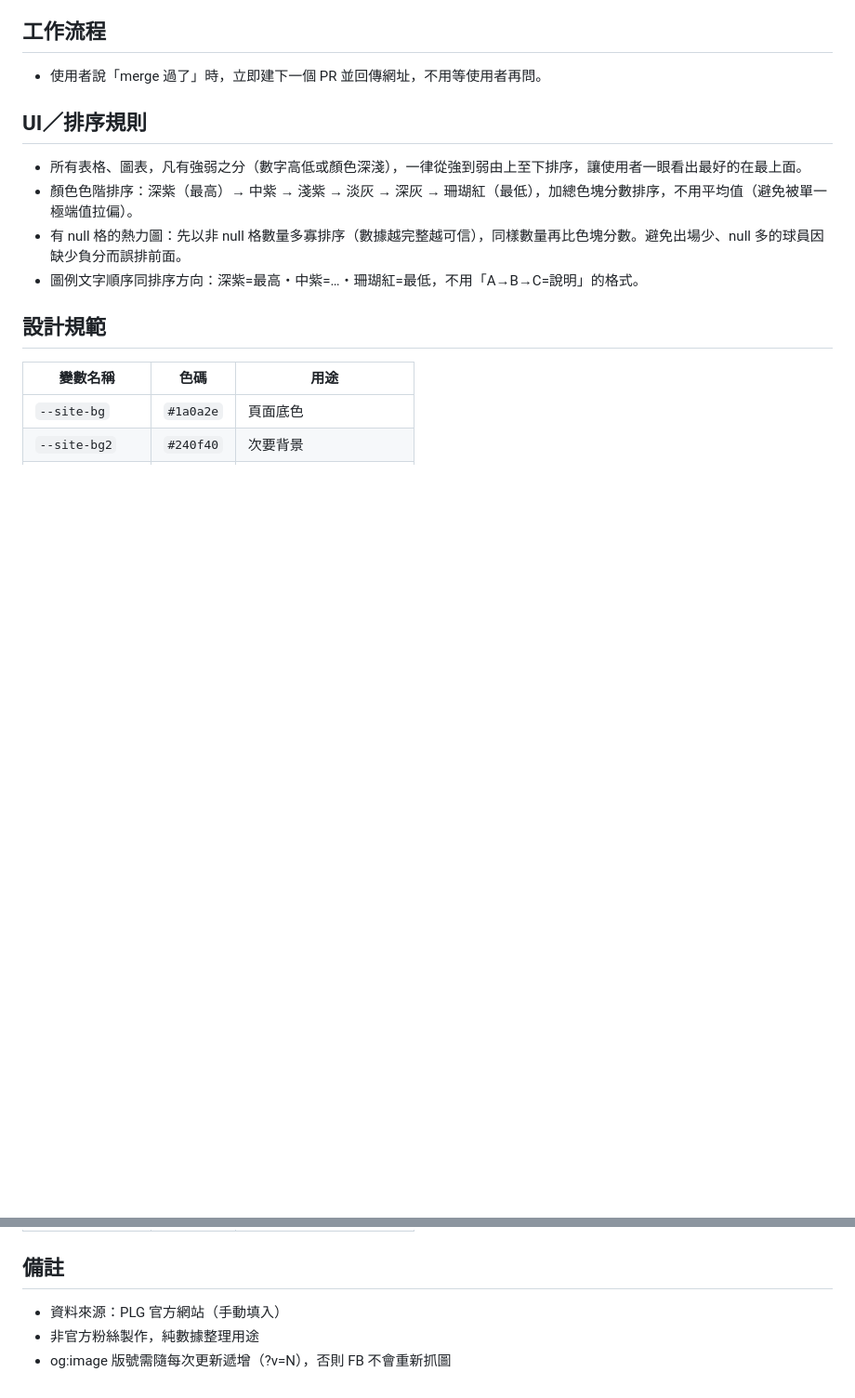
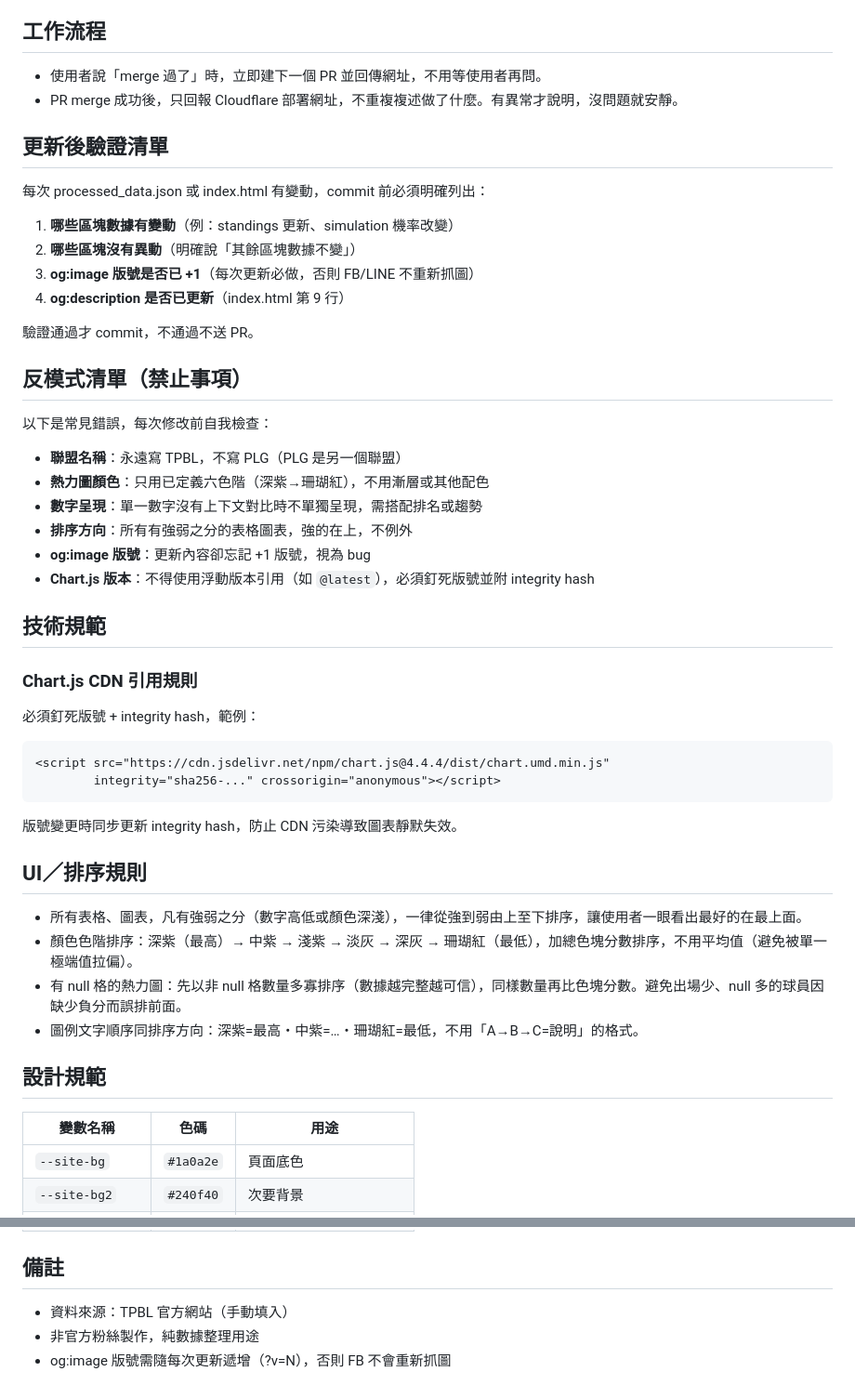
Before and after one commit to lioneer32232002-commits/lioneers-web, a Markdown page: CLAUDE.md, 2 parts joined by grey strips. Shown at 93% size. GitHub-like rendering; blank space fills up the shorter version.

Commit message:
docs: 新增驗證流程、反模式清單與技術規範至 CLAUDE.md
參考 harness engineering 原則：
- 更新後驗證清單（數據變動範圍、og版號、description）
- 反模式清單（TPBL/PLG、顏色、排序、版號、Chart.js版本）
- Chart.js 必須釘版號 + integrity hash
- Silent on pass：merge 後只回報網址，無異常不複述

Co-Authored-By: Claude Sonnet 4.6 <noreply@anthropic.com>

````diff
--- a/CLAUDE.md
+++ b/CLAUDE.md
@@ -56,6 +56,34 @@ lioneers-web/
 
 ## 工作流程
 - 使用者說「merge 過了」時，立即建下一個 PR 並回傳網址，不用等使用者再問。
+- PR merge 成功後，只回報 Cloudflare 部署網址，不重複複述做了什麼。有異常才說明，沒問題就安靜。
+
+## 更新後驗證清單
+每次 processed_data.json 或 index.html 有變動，commit 前必須明確列出：
+1. **哪些區塊數據有變動**（例：standings 更新、simulation 機率改變）
+2. **哪些區塊沒有異動**（明確說「其餘區塊數據不變」）
+3. **og:image 版號是否已 +1**（每次更新必做，否則 FB/LINE 不重新抓圖）
+4. **og:description 是否已更新**（index.html 第 9 行）
+
+驗證通過才 commit，不通過不送 PR。
+
+## 反模式清單（禁止事項）
+以下是常見錯誤，每次修改前自我檢查：
+- **聯盟名稱**：永遠寫 TPBL，不寫 PLG（PLG 是另一個聯盟）
+- **熱力圖顏色**：只用已定義六色階（深紫→珊瑚紅），不用漸層或其他配色
+- **數字呈現**：單一數字沒有上下文對比時不單獨呈現，需搭配排名或趨勢
+- **排序方向**：所有有強弱之分的表格圖表，強的在上，不例外
+- **og:image 版號**：更新內容卻忘記 +1 版號，視為 bug
+- **Chart.js 版本**：不得使用浮動版本引用（如 `@latest`），必須釘死版號並附 integrity hash
+
+## 技術規範
+### Chart.js CDN 引用規則
+必須釘死版號 + integrity hash，範例：
+```html
+<script src="https://cdn.jsdelivr.net/npm/chart.js@4.4.4/dist/chart.umd.min.js"
+        integrity="sha256-..." crossorigin="anonymous"></script>
+```
+版號變更時同步更新 integrity hash，防止 CDN 污染導致圖表靜默失效。
 
 ## UI／排序規則
 - 所有表格、圖表，凡有強弱之分（數字高低或顏色深淺），一律從強到弱由上至下排序，讓使用者一眼看出最好的在最上面。
@@ -72,6 +100,6 @@ lioneers-web/
 | `--site-gold` | `#00e5ff` | 數字、標題強調（青色） |
 
 ## 備註
-- 資料來源：PLG 官方網站（手動填入）
+- 資料來源：TPBL 官方網站（手動填入）
 - 非官方粉絲製作，純數據整理用途
 - og:image 版號需隨每次更新遞增（?v=N），否則 FB 不會重新抓圖
````
